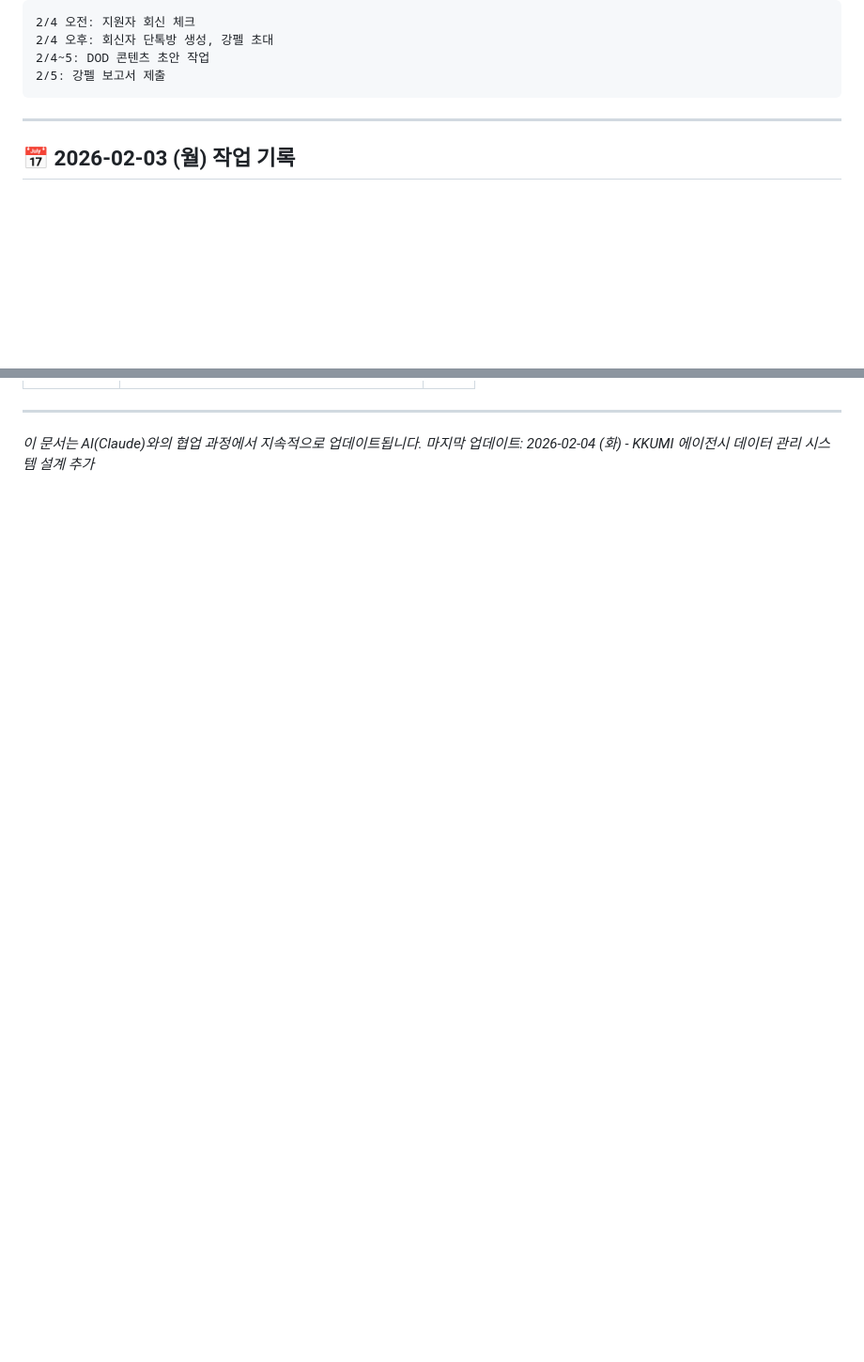
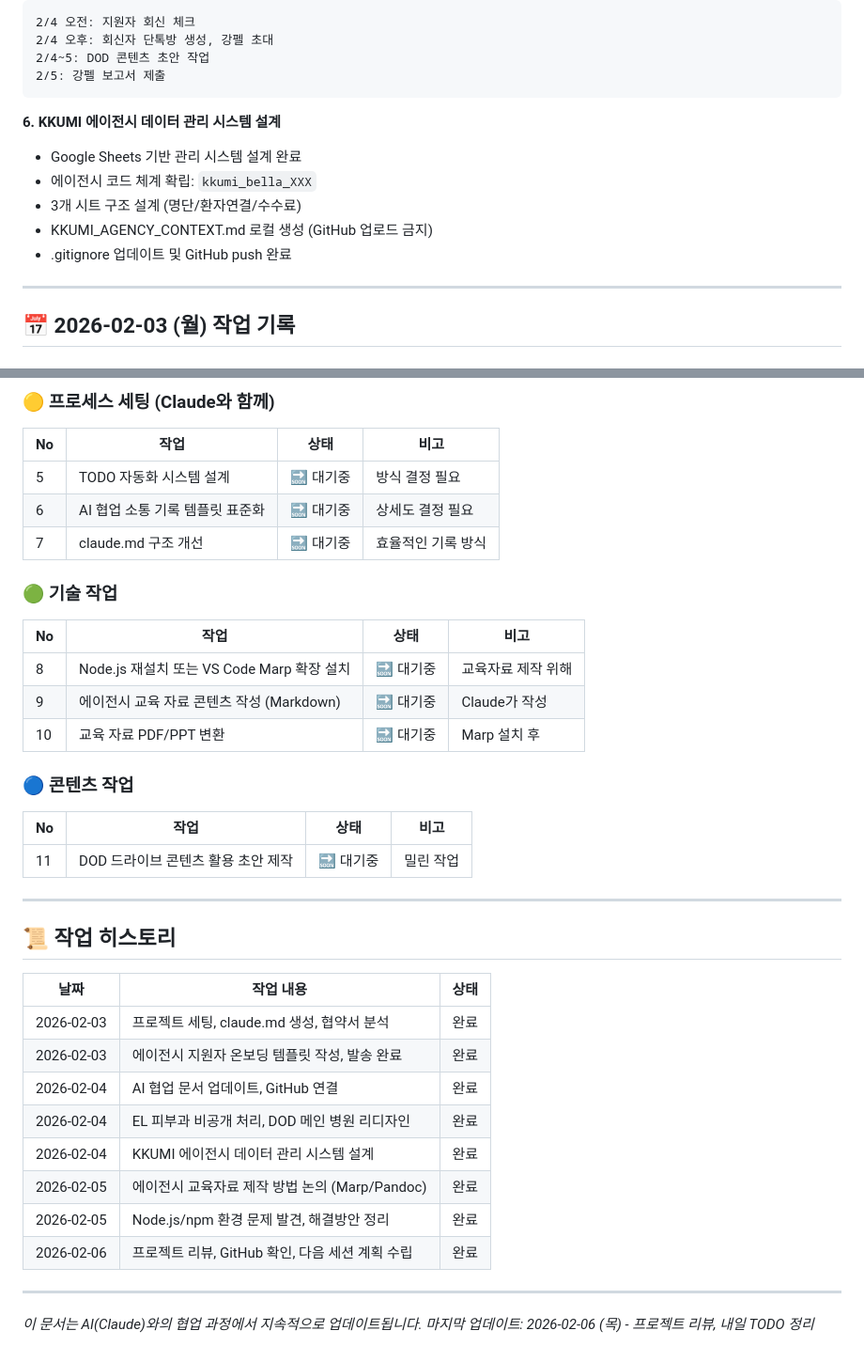
Before and after one commit to bellaliv423/gangnambeautykr, a Markdown page: claude.md, 2 parts joined by grey strips. Shown at 94% size. Drawn GitHub-style; blank space fills up the shorter version.

````diff
--- a/claude.md
+++ b/claude.md
@@ -135,6 +135,13 @@
 2/4~5: DOD 콘텐츠 초안 작업
 2/5: 강펠 보고서 제출
 ```
+
+**6. KKUMI 에이전시 데이터 관리 시스템 설계**
+- Google Sheets 기반 관리 시스템 설계 완료
+- 에이전시 코드 체계 확립: `kkumi_bella_XXX`
+- 3개 시트 구조 설계 (명단/환자연결/수수료)
+- KKUMI_AGENCY_CONTEXT.md 로컬 생성 (GitHub 업로드 금지)
+- .gitignore 업데이트 및 GitHub push 완료
 
 ---
 
@@ -403,5 +472,37 @@ gangnam-beauty-website/
+### 🟡 프로세스 세팅 (Claude와 함께)
+| No | 작업 | 상태 | 비고 |
+|----|------|------|------|
+| 5 | TODO 자동화 시스템 설계 | 🔜 대기중 | 방식 결정 필요 |
+| 6 | AI 협업 소통 기록 템플릿 표준화 | 🔜 대기중 | 상세도 결정 필요 |
+| 7 | claude.md 구조 개선 | 🔜 대기중 | 효율적인 기록 방식 |
+
+### 🟢 기술 작업
+| No | 작업 | 상태 | 비고 |
+|----|------|------|------|
+| 8 | Node.js 재설치 또는 VS Code Marp 확장 설치 | 🔜 대기중 | 교육자료 제작 위해 |
+| 9 | 에이전시 교육 자료 콘텐츠 작성 (Markdown) | 🔜 대기중 | Claude가 작성 |
+| 10 | 교육 자료 PDF/PPT 변환 | 🔜 대기중 | Marp 설치 후 |
+
+### 🔵 콘텐츠 작업
+| No | 작업 | 상태 | 비고 |
+|----|------|------|------|
+| 11 | DOD 드라이브 콘텐츠 활용 초안 제작 | 🔜 대기중 | 밀린 작업 |
+
+---
+
+## 📜 작업 히스토리
+| 날짜 | 작업 내용 | 상태 |
+|------|----------|------|
+| 2026-02-03 | 프로젝트 세팅, claude.md 생성, 협약서 분석 | 완료 |
+| 2026-02-03 | 에이전시 지원자 온보딩 템플릿 작성, 발송 완료 | 완료 |
+| 2026-02-04 | AI 협업 문서 업데이트, GitHub 연결 | 완료 |
+| 2026-02-04 | EL 피부과 비공개 처리, DOD 메인 병원 리디자인 | 완료 |
+| 2026-02-04 | KKUMI 에이전시 데이터 관리 시스템 설계 | 완료 |
+| 2026-02-05 | 에이전시 교육자료 제작 방법 논의 (Marp/Pandoc) | 완료 |
+| 2026-02-05 | Node.js/npm 환경 문제 발견, 해결방안 정리 | 완료 |
+| 2026-02-06 | 프로젝트 리뷰, GitHub 확인, 다음 세션 계획 수립 | 완료 |
 
 ---
 
 *이 문서는 AI(Claude)와의 협업 과정에서 지속적으로 업데이트됩니다.*
-*마지막 업데이트: 2026-02-04 (화) - KKUMI 에이전시 데이터 관리 시스템 설계 추가*
+*마지막 업데이트: 2026-02-06 (목) - 프로젝트 리뷰, 내일 TODO 정리*
````
Also changed, not shown: other parts of claude.md (+62 -0 lines).
